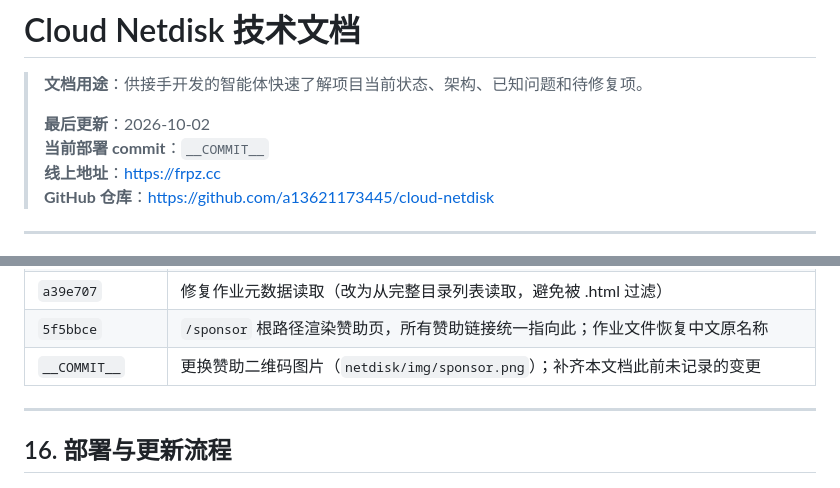
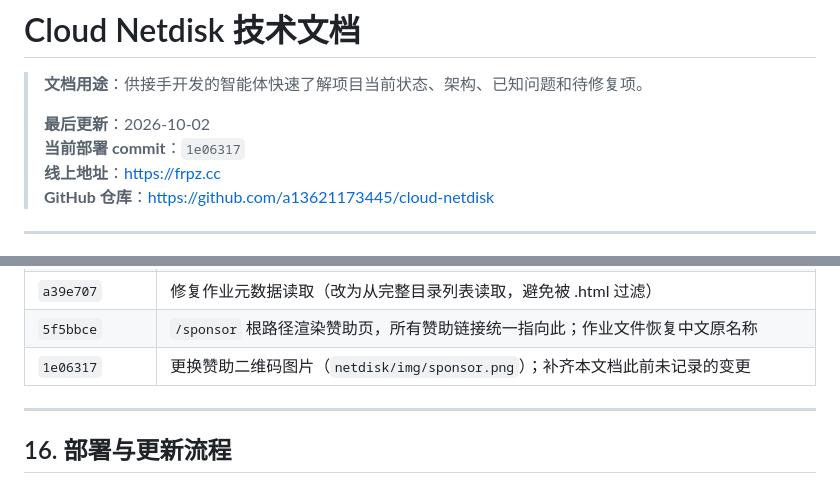
Before and after one commit to a13621173445/cloud-netdisk, a Markdown page: TECHNICAL_DOCS.md, 2 parts joined by grey strips. GitHub-like rendering.

```diff
--- a/TECHNICAL_DOCS.md
+++ b/TECHNICAL_DOCS.md
@@ -3,7 +3,7 @@
 > **文档用途**：供接手开发的智能体快速了解项目当前状态、架构、已知问题和待修复项。
 >
 > **最后更新**：2026-10-02
-> **当前部署 commit**：`__COMMIT__`
+> **当前部署 commit**：`1e06317`
 > **线上地址**：https://frpz.cc
 > **GitHub 仓库**：https://github.com/a13621173445/cloud-netdisk
 
@@ -588,7 +588,7 @@ Cloudflare Pages 默认支持无 `.html` 后缀的 URL。
 | `e3df0b2` | 作业查看函数改用 `[[path]]` 通配，匹配 `/html/<file>.html` |
 | `a39e707` | 修复作业元数据读取（改为从完整目录列表读取，避免被 .html 过滤） |
 | `5f5bbce` | `/sponsor` 根路径渲染赞助页，所有赞助链接统一指向此；作业文件恢复中文原名称 |
-| `__COMMIT__` | 更换赞助二维码图片（`netdisk/img/sponsor.png`）；补齐本文档此前未记录的变更 |
+| `1e06317` | 更换赞助二维码图片（`netdisk/img/sponsor.png`）；补齐本文档此前未记录的变更 |
 
 ---
 
```
Also changed, not shown: DEPLOYMENT_STATUS.md (+2 -2 lines).
